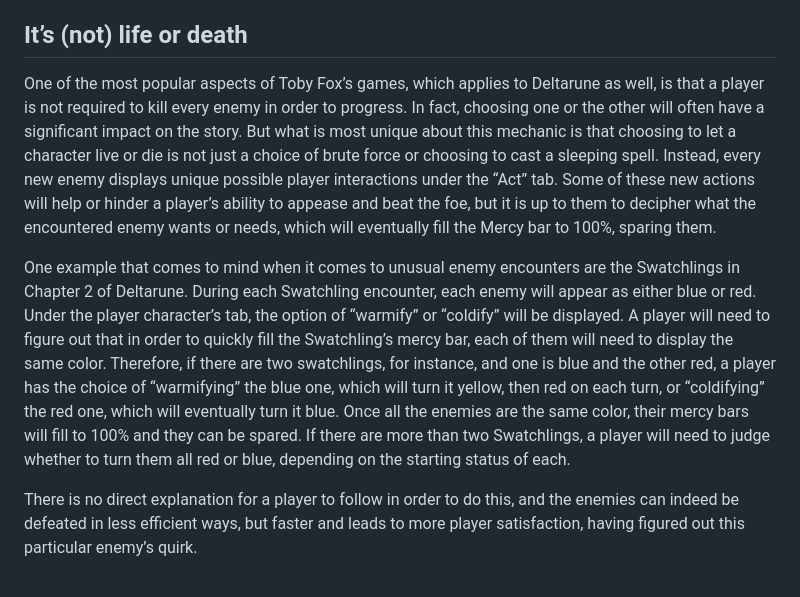
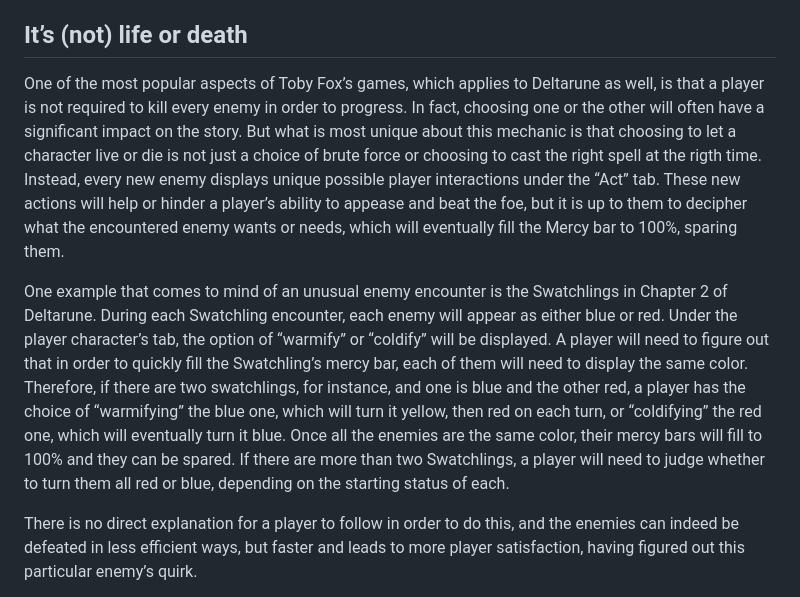
Before and after one commit to olivax28/GamePrototyping_Part02_GitHub, a Markdown page: Documentation/journal.md, the part around the change. Drawn GitHub-style.

```diff
--- a/Documentation/journal.md
+++ b/Documentation/journal.md
@@ -225,9 +225,9 @@ This layout should be familiar with most players, especially those well acquaint
 
 ## It’s (not) life or death
 
-One of the most popular aspects of Toby Fox’s games, which applies to Deltarune as well, is that a player is not required to kill every enemy in order to progress. In fact, choosing one or the other will often have a significant impact on the story. But what is most unique about this mechanic is that choosing to let a character live or die is not just a choice of brute force or choosing to cast a sleeping spell. Instead, every new enemy displays unique possible player interactions under the “Act” tab. Some of these new actions will help or hinder a player’s ability to appease and beat the foe, but it is up to them to decipher what the encountered enemy wants or needs, which will eventually fill the Mercy bar to 100%, sparing them.
+One of the most popular aspects of Toby Fox’s games, which applies to Deltarune as well, is that a player is not required to kill every enemy in order to progress. In fact, choosing one or the other will often have a significant impact on the story. But what is most unique about this mechanic is that choosing to let a character live or die is not just a choice of brute force or choosing to cast the right spell at the rigth time. Instead, every new enemy displays unique possible player interactions under the “Act” tab. These new actions will help or hinder a player’s ability to appease and beat the foe, but it is up to them to decipher what the encountered enemy wants or needs, which will eventually fill the Mercy bar to 100%, sparing them.
 
-One example that comes to mind when it comes to unusual enemy encounters are the Swatchlings in Chapter 2 of Deltarune. During each Swatchling encounter, each enemy will appear as either blue or red. Under the player character’s tab, the option of “warmify” or “coldify” will be displayed. A player will need to figure out that in order to quickly fill the Swatchling’s mercy bar, each of them will need to display the same color. Therefore, if there are two swatchlings, for instance, and one is blue and the other red, a player has the choice of “warmifying” the blue one, which will turn it yellow, then red on each turn, or “coldifying” the red one, which will eventually turn it blue. Once all the enemies are the same color, their mercy bars will fill to 100% and they can be spared. If there are more than two Swatchlings, a player will need to judge whether to turn them all red or blue, depending on the starting status of each.
+One example that comes to mind of an unusual enemy encounter is the Swatchlings in Chapter 2 of Deltarune. During each Swatchling encounter, each enemy will appear as either blue or red. Under the player character’s tab, the option of “warmify” or “coldify” will be displayed. A player will need to figure out that in order to quickly fill the Swatchling’s mercy bar, each of them will need to display the same color. Therefore, if there are two swatchlings, for instance, and one is blue and the other red, a player has the choice of “warmifying” the blue one, which will turn it yellow, then red on each turn, or “coldifying” the red one, which will eventually turn it blue. Once all the enemies are the same color, their mercy bars will fill to 100% and they can be spared. If there are more than two Swatchlings, a player will need to judge whether to turn them all red or blue, depending on the starting status of each.
 
 There is no direct explanation for a player to follow in order to do this, and the enemies can indeed be defeated in less efficient ways, but faster and leads to more player satisfaction, having figured out this particular enemy’s quirk.
 
```
